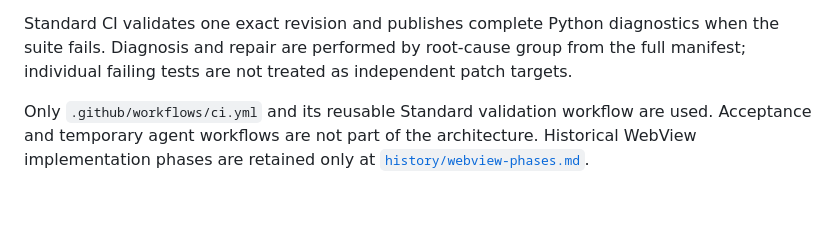
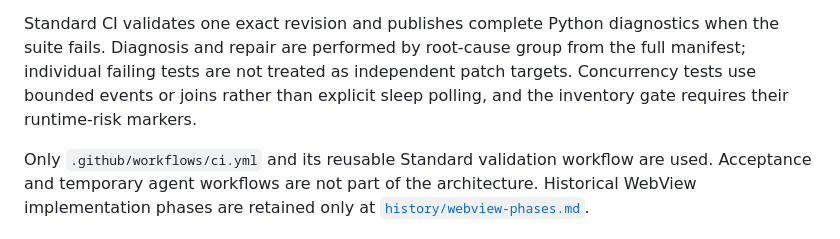
Before and after one commit to FISHOUTOFNET/worktrace, a Markdown page: docs/current-state.md, the part around the change. GitHub-like rendering; blank space fills up the shorter version.

Commit message:
Stabilize final architecture convergence

```diff
--- a/docs/current-state.md
+++ b/docs/current-state.md
@@ -153,7 +153,8 @@ Full validation:
 Standard CI validates one exact revision and publishes complete Python diagnostics
 when the suite fails. Diagnosis and repair are performed by root-cause group from
 the full manifest; individual failing tests are not treated as independent patch
-targets.
+targets. Concurrency tests use bounded events or joins rather than explicit sleep
+polling, and the inventory gate requires their runtime-risk markers.
 
 Only `.github/workflows/ci.yml` and its reusable Standard validation workflow are
 used. Acceptance and temporary agent workflows are not part of the architecture.
```
